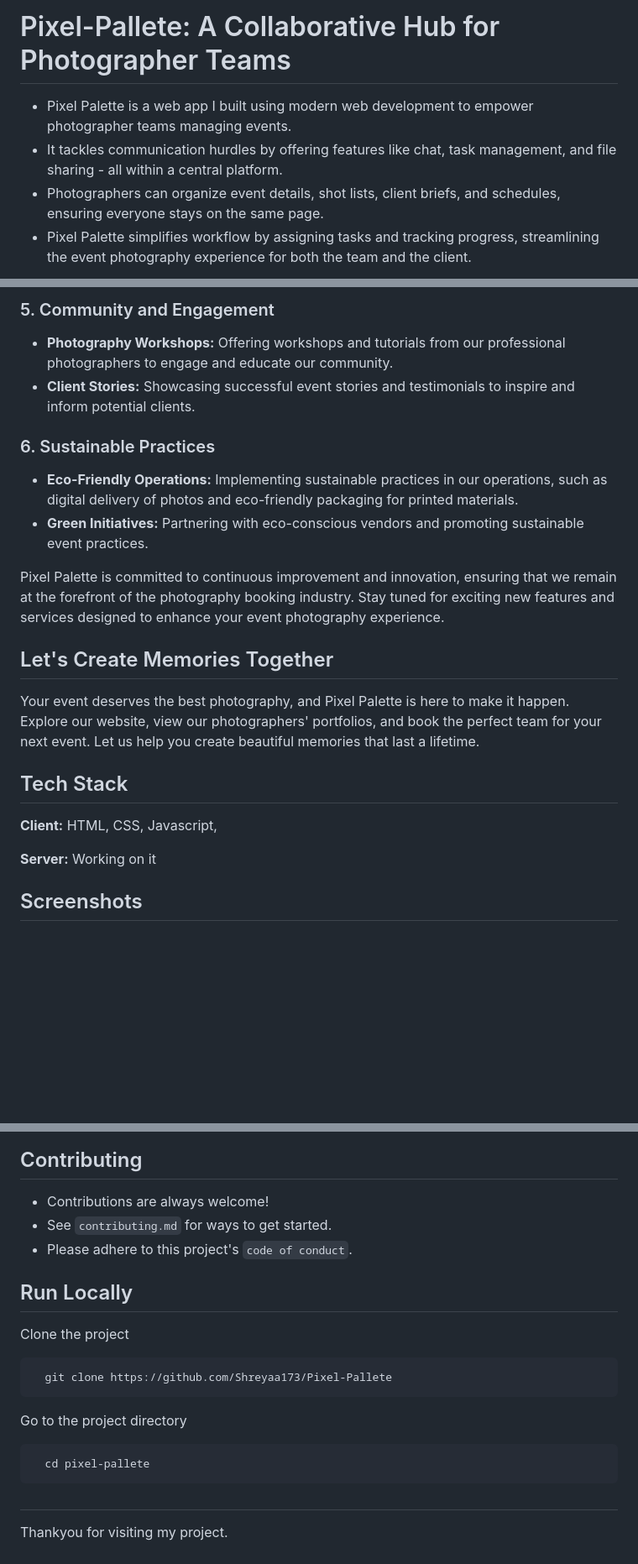
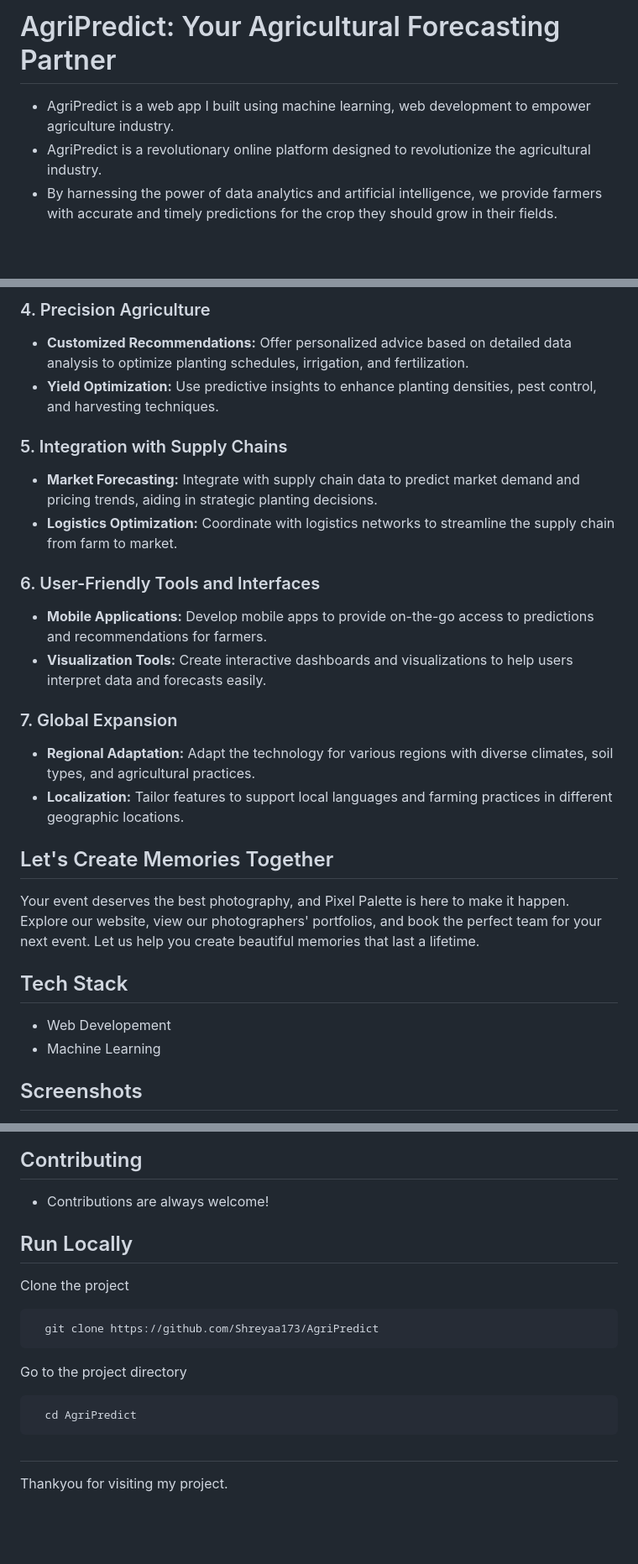
Before and after one commit to Shreyaa173/AgriPredict, a Markdown page: README.md, 3 parts joined by grey strips. Shown: that part at 84% size. GitHub-like rendering; blank space fills up the shorter version.

````diff
--- a/README.md
+++ b/README.md
@@ -1,7 +1,5 @@
-# Pixel-Pallete: A Collaborative Hub for Photographer Teams
-* Pixel Palette is a web app I built using modern web development to empower photographer teams managing events.
-* It tackles communication hurdles by offering features like chat, task management, and file sharing - all within a central platform.
-* Photographers can organize event details, shot lists, client briefs, and schedules, ensuring everyone stays on the same page.
-* Pixel Palette simplifies workflow by assigning tasks and tracking progress, streamlining the event photography experience for both the team and the client.
-
+# AgriPredict: Your Agricultural Forecasting Partner
+* AgriPredict is a web app I built using machine learning, web development to empower agriculture industry.
+* AgriPredict is a revolutionary online platform designed to revolutionize the agricultural industry.
+* By harnessing the power of data analytics and artificial intelligence, we provide farmers with accurate and timely predictions for the crop they should grow in their fields.
 <p align="center">
@@ -66,22 +46,27 @@ Together, let's make your shopping experience even more rewarding!
 
-### 5. Community and Engagement
-- **Photography Workshops:** Offering workshops and tutorials from our professional photographers to engage and educate our community.
-- **Client Stories:** Showcasing successful event stories and testimonials to inspire and inform potential clients.
+### 4. Precision Agriculture
+- **Customized Recommendations:** Offer personalized advice based on detailed data analysis to optimize planting schedules, irrigation, and fertilization.
+- **Yield Optimization:** Use predictive insights to enhance planting densities, pest control, and harvesting techniques.
 
-### 6. Sustainable Practices
-- **Eco-Friendly Operations:** Implementing sustainable practices in our operations, such as digital delivery of photos and eco-friendly packaging for printed materials.
-- **Green Initiatives:** Partnering with eco-conscious vendors and promoting sustainable event practices.
+### 5. Integration with Supply Chains
+- **Market Forecasting:** Integrate with supply chain data to predict market demand and pricing trends, aiding in strategic planting decisions.
+- **Logistics Optimization:** Coordinate with logistics networks to streamline the supply chain from farm to market.
 
-Pixel Palette is committed to continuous improvement and innovation, ensuring that we remain at the forefront of the photography booking industry. Stay tuned for exciting new features and services designed to enhance your event photography experience.
+### 6. User-Friendly Tools and Interfaces
+- **Mobile Applications:** Develop mobile apps to provide on-the-go access to predictions and recommendations for farmers.
+- **Visualization Tools:** Create interactive dashboards and visualizations to help users interpret data and forecasts easily.
+
+### 7. Global Expansion
+- **Regional Adaptation:** Adapt the technology for various regions with diverse climates, soil types, and agricultural practices.
+- **Localization:** Tailor features to support local languages and farming practices in different geographic locations.
 
 ## Let's Create Memories Together
 Your event deserves the best photography, and Pixel Palette is here to make it happen. Explore our website, view our photographers' portfolios, and book the perfect team for your next event. Let us help you create beautiful memories that last a lifetime.
 
 ## Tech Stack
 
-**Client:** HTML, CSS, Javascript,
-
-**Server:** Working on it
+- Web Developement
+- Machine Learning
 
 ## Screenshots
 
@@ -96,22 +79,19 @@ Your event deserves the best photography, and Pixel Palette is here to make it h
 ## Contributing
 
 - Contributions are always welcome!
-- See `contributing.md` for ways to get started.
-- Please adhere to this project's `code of conduct`.
-
 
 ## Run Locally
 
 Clone the project
 
 ```bash
-  git clone https://github.com/Shreyaa173/Pixel-Pallete
+  git clone https://github.com/Shreyaa173/AgriPredict
 ```
 
 Go to the project directory
 
 ```bash
-  cd pixel-pallete
+  cd AgriPredict
 ```
 
 ##
````
Also changed, not shown: other parts of README.md (+27 -47 lines).
